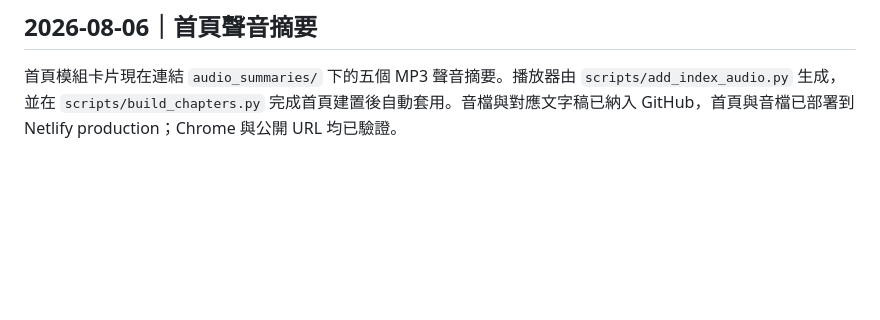
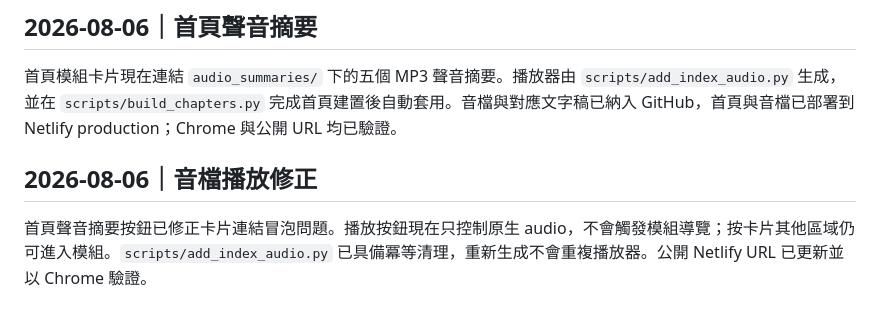
Before and after one commit to Linchatgpt/leadership-coaching-hub, a Markdown page: HANDOFF.md, the part around the change. GitHub-like rendering; blank space fills up the shorter version.

Commit message:
Document audio playback fix

```diff
--- a/HANDOFF.md
+++ b/HANDOFF.md
@@ -210,3 +210,6 @@ GitHub：`https://github.com/Linchatgpt/leadership-coaching-hub`。Netlify produ
 ## 2026-08-06｜首頁聲音摘要
 
 首頁模組卡片現在連結 `audio_summaries/` 下的五個 MP3 聲音摘要。播放器由 `scripts/add_index_audio.py` 生成，並在 `scripts/build_chapters.py` 完成首頁建置後自動套用。音檔與對應文字稿已納入 GitHub，首頁與音檔已部署到 Netlify production；Chrome 與公開 URL 均已驗證。
+## 2026-08-06｜音檔播放修正
+
+首頁聲音摘要按鈕已修正卡片連結冒泡問題。播放按鈕現在只控制原生 audio，不會觸發模組導覽；按卡片其他區域仍可進入模組。`scripts/add_index_audio.py` 已具備冪等清理，重新生成不會重複播放器。公開 Netlify URL 已更新並以 Chrome 驗證。
```
Also changed, not shown: TASK.md (+6 -0 lines), WORK_LOG.md (+1 -0 lines).
